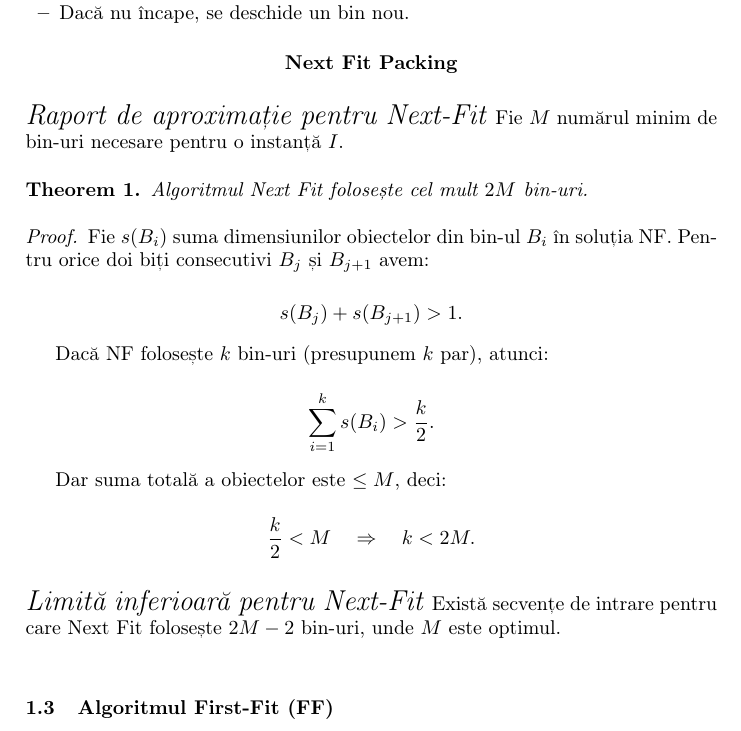
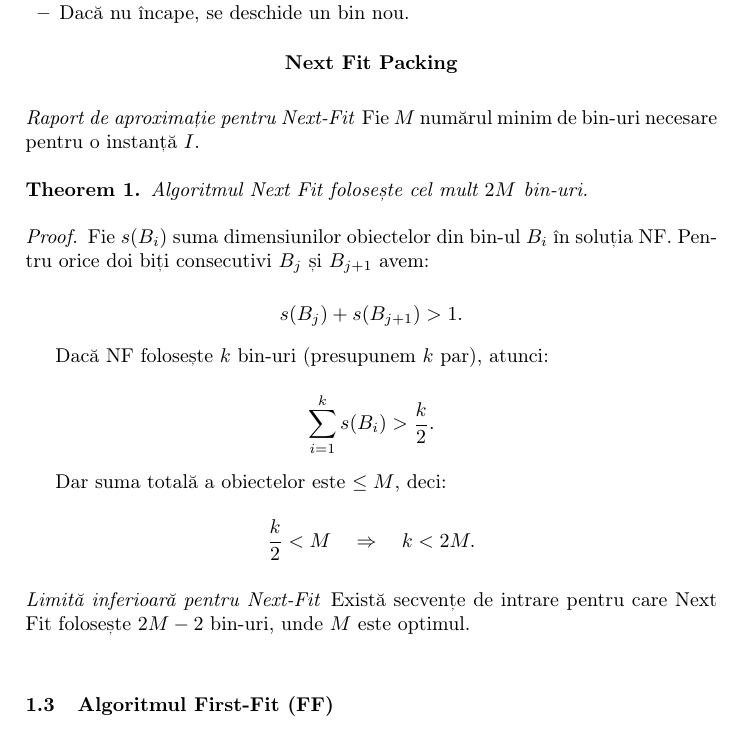
Before and after one commit to sk8dw/Bin-Packing-AA, a LaTeX paper (binnPacking_cuAlgoritmisiMiciRetusuri.tex): part of page 2 of 10, cut so that both start at the same text. Compiled offline with pdfLaTeX.

Commit message:
Improved LaTeX file + added small test descriptions in generate_tests.c

```diff
--- a/binnPacking_cuAlgoritmisiMiciRetusuri.tex
+++ b/binnPacking_cuAlgoritmisiMiciRetusuri.tex
@@ -69,7 +69,7 @@
 		\textbf{Next Fit Packing}
 	\end{center}
 
-	\paragraph{\Large Raport de aproximație pentru Next-Fit}
+	\paragraph{Raport de aproximație pentru Next-Fit}
 
 	Fie $M$ numărul minim de bin-uri necesare pentru o instanță $I$.
 
@@ -105,7 +105,7 @@
 
 	\end{proof}
 
-	\paragraph{\Large Limită inferioară pentru Next-Fit}
+	\paragraph{Limită inferioară pentru Next-Fit}
 
 	Există secvențe de intrare pentru care Next Fit folosește $2M - 2$ bin-uri, unde $M$ este optimul.
 
```
Also changed, not shown: binnPacking_cuAlgoritmisiMiciRetusuri.pdf, 1 other file.
